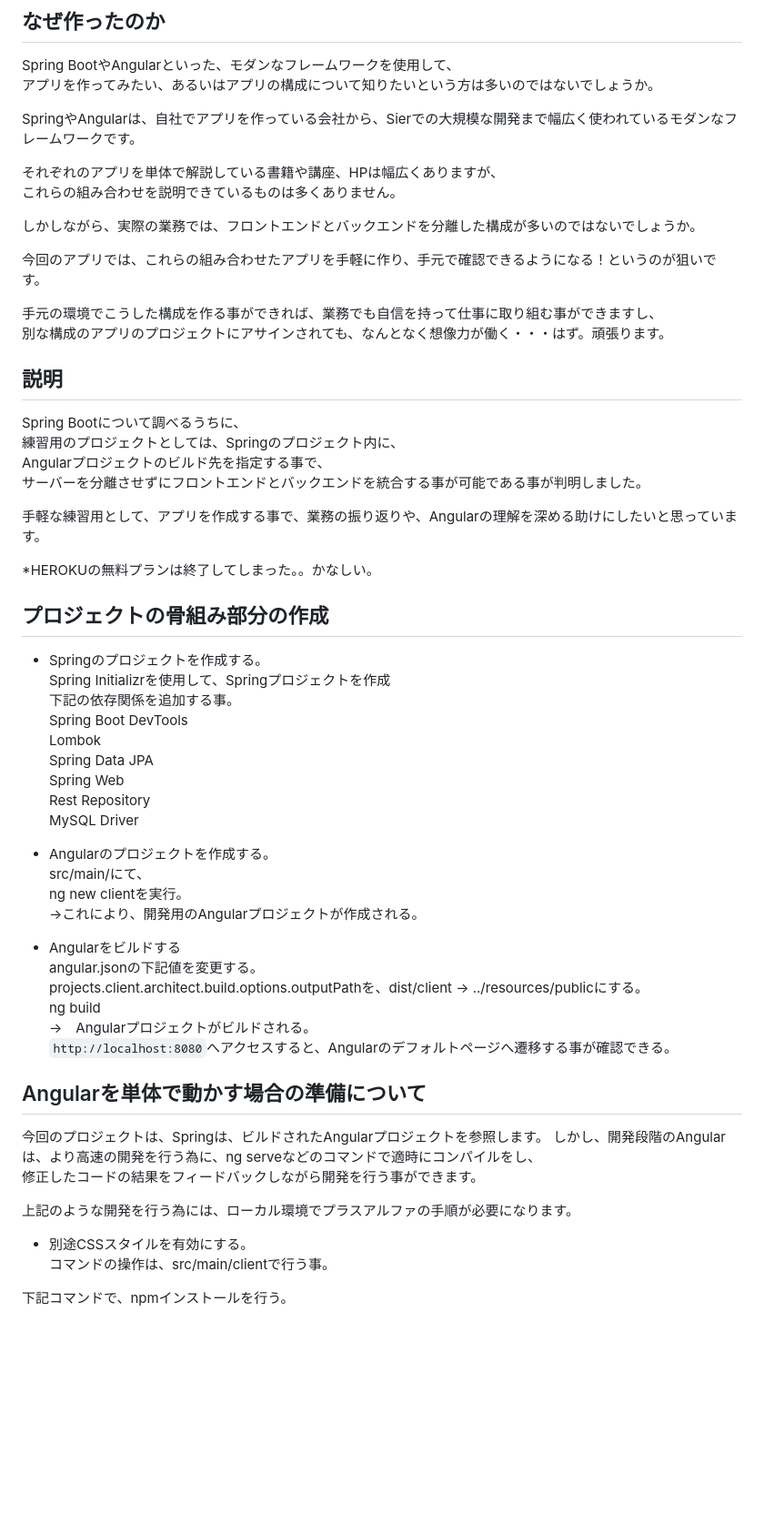
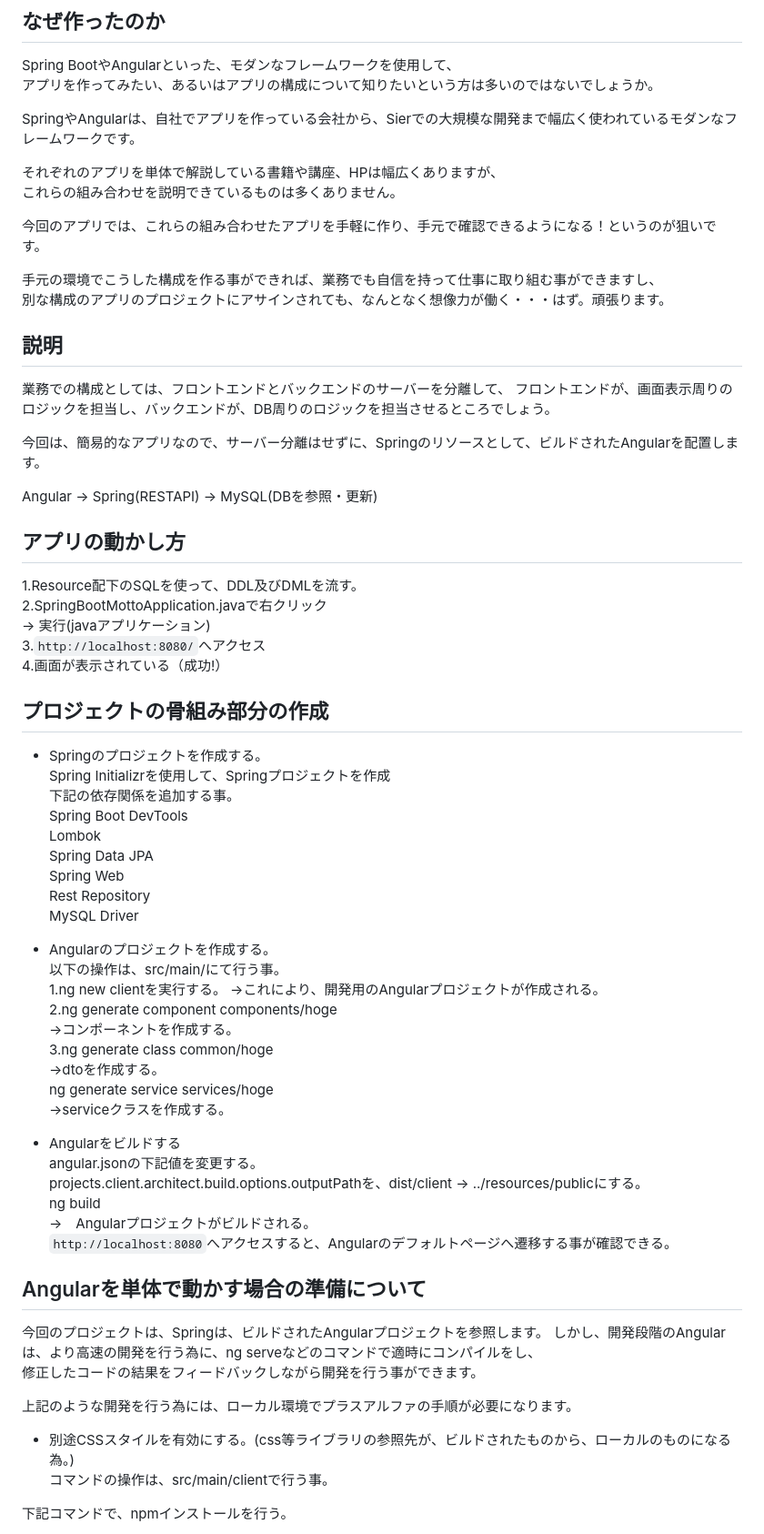
Before and after one commit to octavpani/spring-boot-motto, a Markdown page: README.md, the part around the change printed below. Shown: that part at 91% size. Rendered like a GitHub page; blank space fills up the shorter version.

```diff
--- a/README.md
+++ b/README.md
@@ -12,22 +12,26 @@ SpringやAngularは、自社でアプリを作っている会社から、Sierで
 それぞれのアプリを単体で解説している書籍や講座、HPは幅広くありますが、
 これらの組み合わせを説明できているものは多くありません。
 
-しかしながら、実際の業務では、フロントエンドとバックエンドを分離した構成が多いのではないでしょうか。
-
 今回のアプリでは、これらの組み合わせたアプリを手軽に作り、手元で確認できるようになる！というのが狙いです。
 
 手元の環境でこうした構成を作る事ができれば、業務でも自信を持って仕事に取り組む事ができますし、
 別な構成のアプリのプロジェクトにアサインされても、なんとなく想像力が働く・・・はず。頑張ります。
 
 ##  説明
-Spring Bootについて調べるうちに、
-練習用のプロジェクトとしては、Springのプロジェクト内に、
-Angularプロジェクトのビルド先を指定する事で、
-サーバーを分離させずにフロントエンドとバックエンドを統合する事が可能である事が判明しました。
+業務での構成としては、フロントエンドとバックエンドのサーバーを分離して、
+フロントエンドが、画面表示周りのロジックを担当し、バックエンドが、DB周りのロジックを担当させるところでしょう。
 
-手軽な練習用として、アプリを作成する事で、業務の振り返りや、Angularの理解を深める助けにしたいと思っています。
+今回は、簡易的なアプリなので、サーバー分離はせずに、Springのリソースとして、ビルドされたAngularを配置します。
 
-*HEROKUの無料プランは終了してしまった。。かなしい。
+Angular → Spring(RESTAPI) → MySQL(DBを参照・更新)
+
+
+##  アプリの動かし方
+1.Resource配下のSQLを使って、DDL及びDMLを流す。
+2.SpringBootMottoApplication.javaで右クリック
+→ 実行(javaアプリケーション)
+3.`http://localhost:8080/`へアクセス
+4.画面が表示されている（成功!）
 
 ##  プロジェクトの骨組み部分の作成
 * Springのプロジェクトを作成する。
@@ -41,9 +45,16 @@ Rest Repository
 MySQL Driver
 
 * Angularのプロジェクトを作成する。
-src/main/にて、
-ng new clientを実行。
+以下の操作は、src/main/にて行う事。
+1.ng new clientを実行する。
 →これにより、開発用のAngularプロジェクトが作成される。
+2.ng generate component components/hoge
+→コンポーネントを作成する。
+3.ng generate class common/hoge
+→dtoを作成する。
+ng generate service services/hoge
+→serviceクラスを作成する。
+
 
 * Angularをビルドする
 angular.jsonの下記値を変更する。
@@ -53,9 +64,6 @@ ng build
 `http://localhost:8080`へアクセスすると、Angularのデフォルトページへ遷移する事が確認できる。
 
 
-
-
-
 ##  Angularを単体で動かす場合の準備について
 今回のプロジェクトは、Springは、ビルドされたAngularプロジェクトを参照します。
 しかし、開発段階のAngularは、より高速の開発を行う為に、ng serveなどのコマンドで適時にコンパイルをし、
@@ -63,7 +71,7 @@ ng build
 
 上記のような開発を行う為には、ローカル環境でプラスアルファの手順が必要になります。
 
-* 別途CSSスタイルを有効にする。
+* 別途CSSスタイルを有効にする。(css等ライブラリの参照先が、ビルドされたものから、ローカルのものになる為。)
 コマンドの操作は、src/main/clientで行う事。
 
 下記コマンドで、npmインストールを行う。
```
Also changed, not shown: other parts of README.md (+1 -1 lines).
